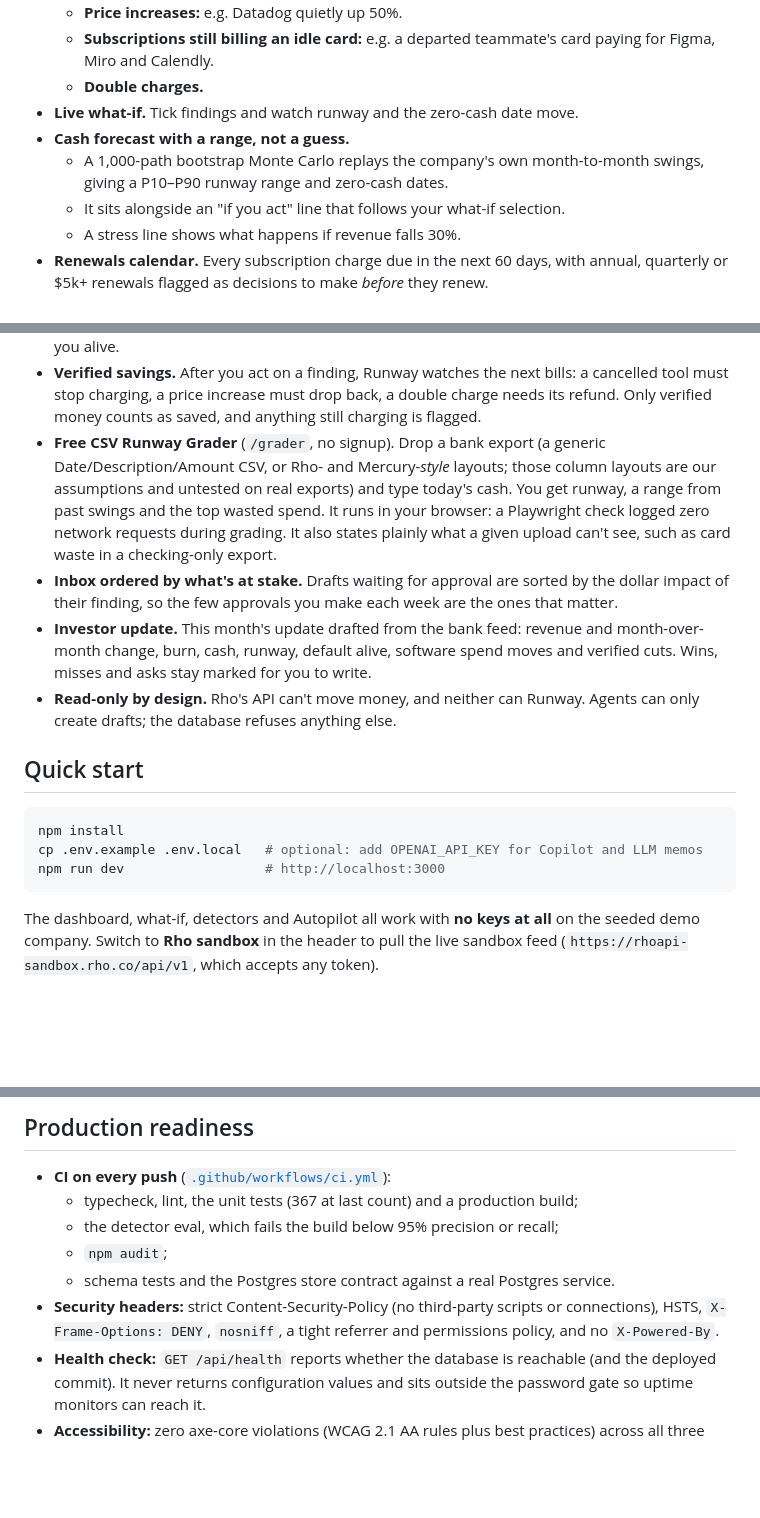
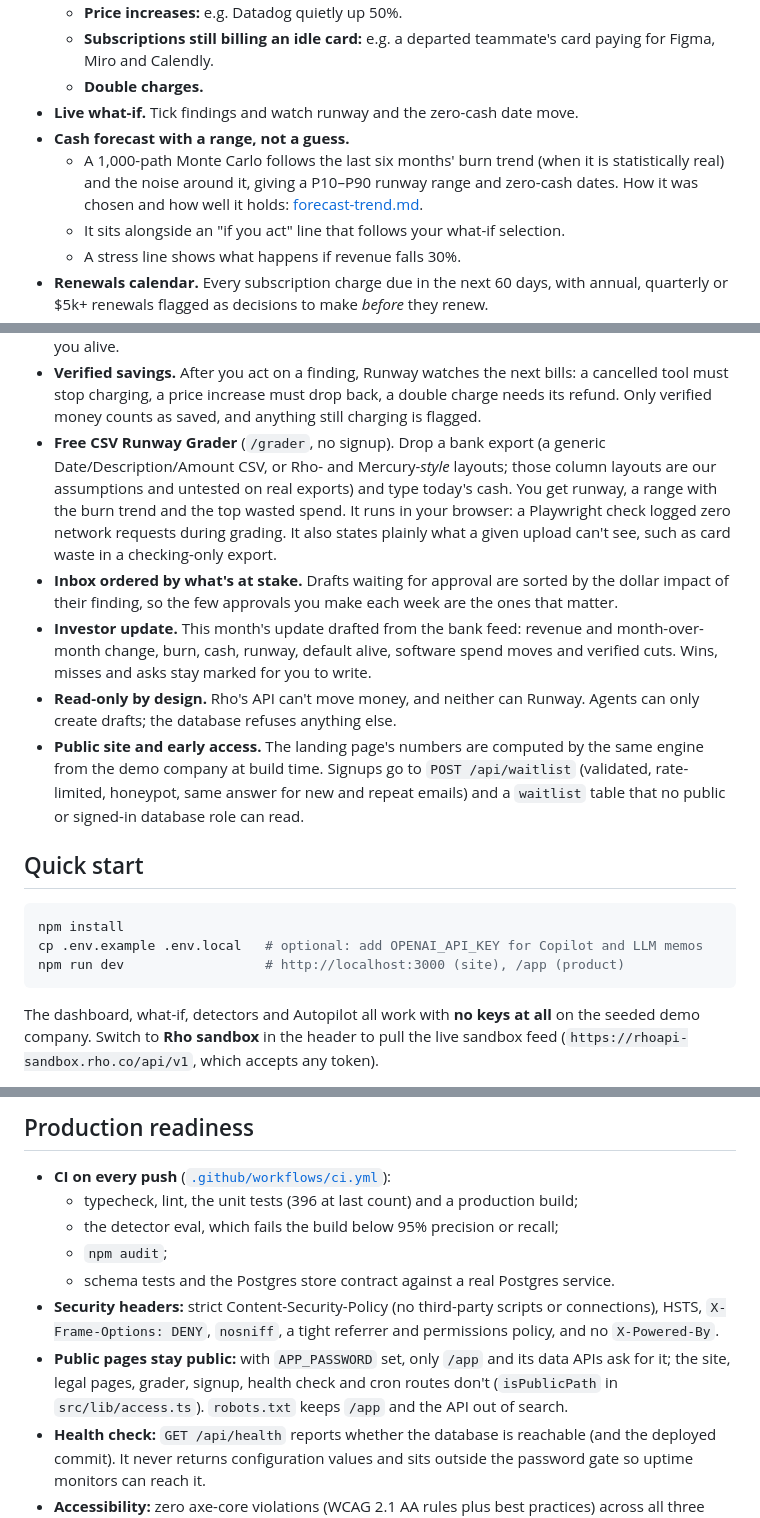
Before and after one commit to AyanBhardwaj1/AITX-MLOps-Hack, a Markdown page: README.md, 3 parts joined by grey strips. GitHub-like rendering; blank space fills up the shorter version.

````diff
--- a/README.md
+++ b/README.md
@@ -18,7 +29,7 @@ Built at the AITX & MLOps World Community Hackathon (Austin Tech Week, Oct 26–
   - **Double charges.**
 - **Live what-if.** Tick findings and watch runway and the zero-cash date move.
 - **Cash forecast with a range, not a guess.**
-  - A 1,000-path bootstrap Monte Carlo replays the company's own month-to-month swings, giving a P10–P90 runway range and zero-cash dates.
+  - A 1,000-path Monte Carlo follows the last six months' burn trend (when it is statistically real) and the noise around it, giving a P10–P90 runway range and zero-cash dates. How it was chosen and how well it holds: [forecast-trend.md](sleep-research/runs/forecast-trend.md).
   - It sits alongside an "if you act" line that follows your what-if selection.
   - A stress line shows what happens if revenue falls 30%.
 - **Renewals calendar.** Every subscription charge due in the next 60 days, with annual, quarterly or $5k+ renewals flagged as decisions to make *before* they renew.
@@ -36,17 +47,18 @@ Built at the AITX & MLOps World Community Hackathon (Austin Tech Week, Oct 26–
 - **This week + Monday digest.** Deterministic alerts for spend spikes, large one-off payments, subscription price changes, new vendors, renewals due within 14 days and low runway. The same list, plus runway, the default-alive verdict and open waste, goes to Slack every Monday (incoming webhook).
 - **Plan ahead: default alive?** Paul Graham's test, computed: revenue growth is estimated from six months of the feed, and the planner projects month by month with hires, a raise, cut waste or a different growth rate. It shows break-even, the cash-out date and the minimum growth that keeps you alive.
 - **Verified savings.** After you act on a finding, Runway watches the next bills: a cancelled tool must stop charging, a price increase must drop back, a double charge needs its refund. Only verified money counts as saved, and anything still charging is flagged.
-- **Free CSV Runway Grader** (`/grader`, no signup). Drop a bank export (a generic Date/Description/Amount CSV, or Rho- and Mercury-*style* layouts; those column layouts are our assumptions and untested on real exports) and type today's cash. You get runway, a range from past swings and the top wasted spend. It runs in your browser: a Playwright check logged zero network requests during grading. It also states plainly what a given upload can't see, such as card waste in a checking-only export.
+- **Free CSV Runway Grader** (`/grader`, no signup). Drop a bank export (a generic Date/Description/Amount CSV, or Rho- and Mercury-*style* layouts; those column layouts are our assumptions and untested on real exports) and type today's cash. You get runway, a range with the burn trend and the top wasted spend. It runs in your browser: a Playwright check logged zero network requests during grading. It also states plainly what a given upload can't see, such as card waste in a checking-only export.
 - **Inbox ordered by what's at stake.** Drafts waiting for approval are sorted by the dollar impact of their finding, so the few approvals you make each week are the ones that matter.
 - **Investor update.** This month's update drafted from the bank feed: revenue and month-over-month change, burn, cash, runway, default alive, software spend moves and verified cuts. Wins, misses and asks stay marked for you to write.
 - **Read-only by design.** Rho's API can't move money, and neither can Runway. Agents can only create drafts; the database refuses anything else.
+- **Public site and early access.** The landing page's numbers are computed by the same engine from the demo company at build time. Signups go to `POST /api/waitlist` (validated, rate-limited, honeypot, same answer for new and repeat emails) and a `waitlist` table that no public or signed-in database role can read.
 
 ## Quick start
 
 ```bash
 npm install
 cp .env.example .env.local   # optional: add OPENAI_API_KEY for Copilot and LLM memos
-npm run dev                  # http://localhost:3000
+npm run dev                  # http://localhost:3000 (site), /app (product)
 ```
 
 The dashboard, what-if, detectors and Autopilot all work with **no keys at all** on the seeded demo company. Switch to **Rho sandbox** in the header to pull the live sandbox feed (`https://rhoapi-sandbox.rho.co/api/v1`, which accepts any token).
@@ -106,11 +118,12 @@ Design choices worth knowing:
 ## Production readiness
 
 - **CI on every push** ([`.github/workflows/ci.yml`](.github/workflows/ci.yml)):
-  - typecheck, lint, the unit tests (367 at last count) and a production build;
+  - typecheck, lint, the unit tests (396 at last count) and a production build;
   - the detector eval, which fails the build below 95% precision or recall;
   - `npm audit`;
   - schema tests and the Postgres store contract against a real Postgres service.
 - **Security headers:** strict Content-Security-Policy (no third-party scripts or connections), HSTS, `X-Frame-Options: DENY`, `nosniff`, a tight referrer and permissions policy, and no `X-Powered-By`.
+- **Public pages stay public:** with `APP_PASSWORD` set, only `/app` and its data APIs ask for it; the site, legal pages, grader, signup, health check and cron routes don't (`isPublicPath` in `src/lib/access.ts`). `robots.txt` keeps `/app` and the API out of search.
 - **Health check:** `GET /api/health` reports whether the database is reachable (and the deployed commit). It never returns configuration values and sits outside the password gate so uptime monitors can reach it.
 - **Accessibility:** zero axe-core violations (WCAG 2.1 AA rules plus best practices) across all three agent tabs. The agent tabs are a keyboard-navigable ARIA tablist.
 - **Failure handling:** if the Rho feed or the database is down, the dashboard falls back to the demo company or in-memory decisions and says so. Friendly error, not-found and loading pages, plus link-preview cards for sharing.
````
Also changed, not shown: other parts of README.md (+23 -14 lines), DEPLOY.md (+8 -5 lines), SUBMISSION.md (+3 -1 lines), docs/landing.jpg (added), 1 other file.
